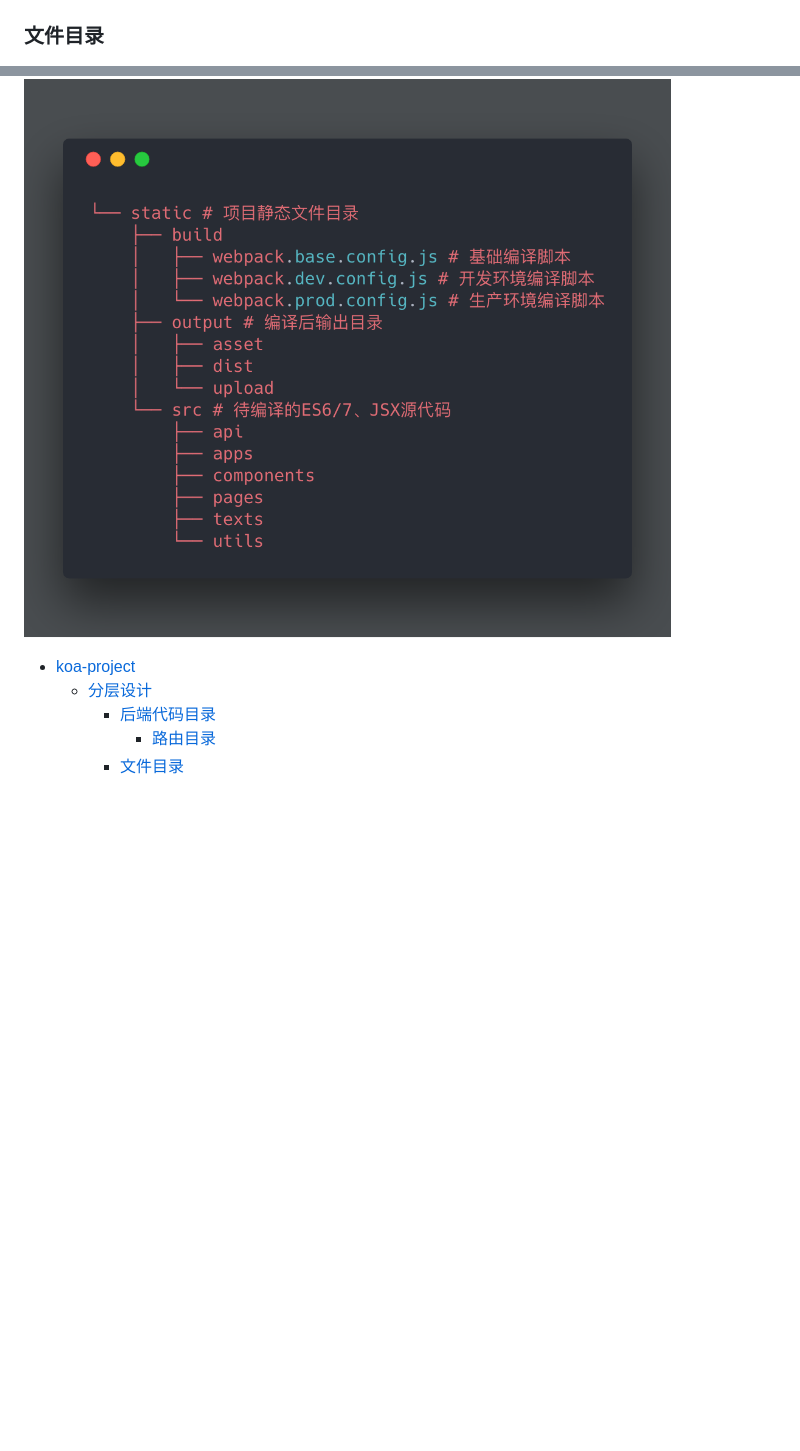
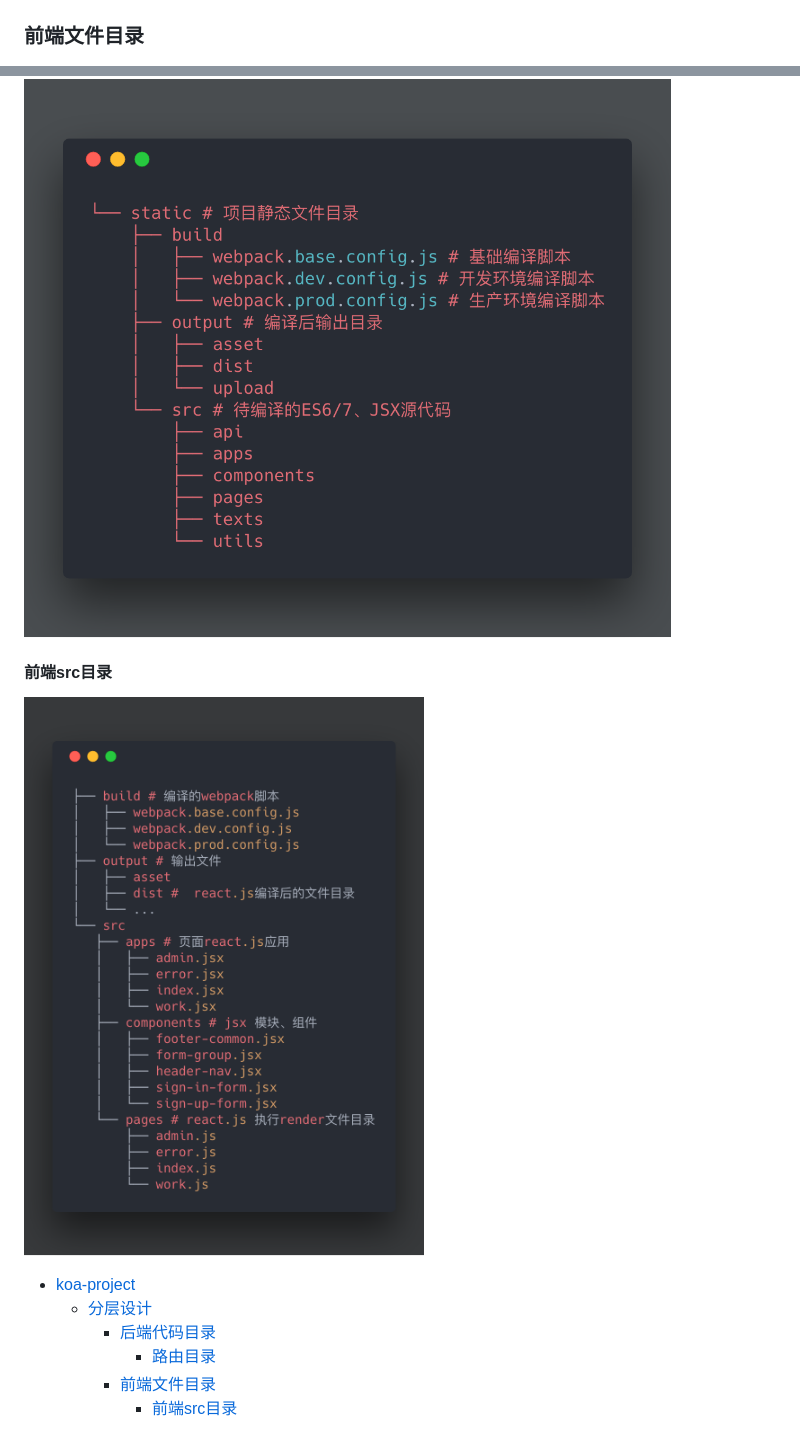
Before and after one commit to peanutDD/koa2.js, a Markdown page: koa-project/readme.md, 2 parts joined by grey strips. Drawn GitHub-style; pictures changed too: koa-project/src.png (added); blank space fills up the shorter version.

```diff
--- a/koa-project/readme.md
+++ b/koa-project/readme.md
@@ -12,12 +12,16 @@
 
 ![routers](routers.png)
 
-### 文件目录
+### 前端文件目录
 
 ![static](static.png)
+
+#### 前端src目录
+![src](src.png)
 
 - [koa-project](#koa-project)
   - [分层设计](#)
     - [后端代码目录](#)
       - [路由目录](#)
-    - [文件目录](#)
+    - [前端文件目录](#)
+      - [前端src目录](#src)
```
